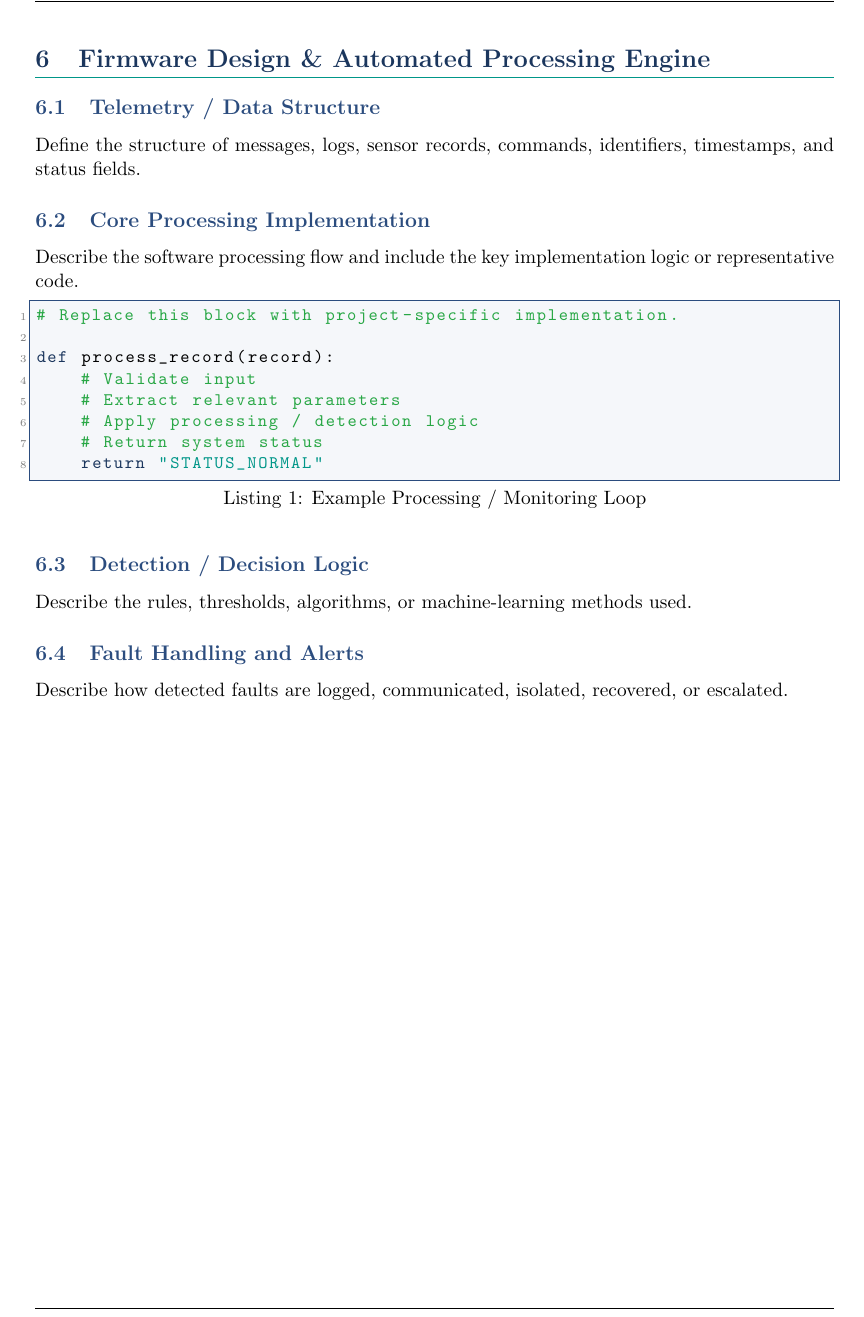
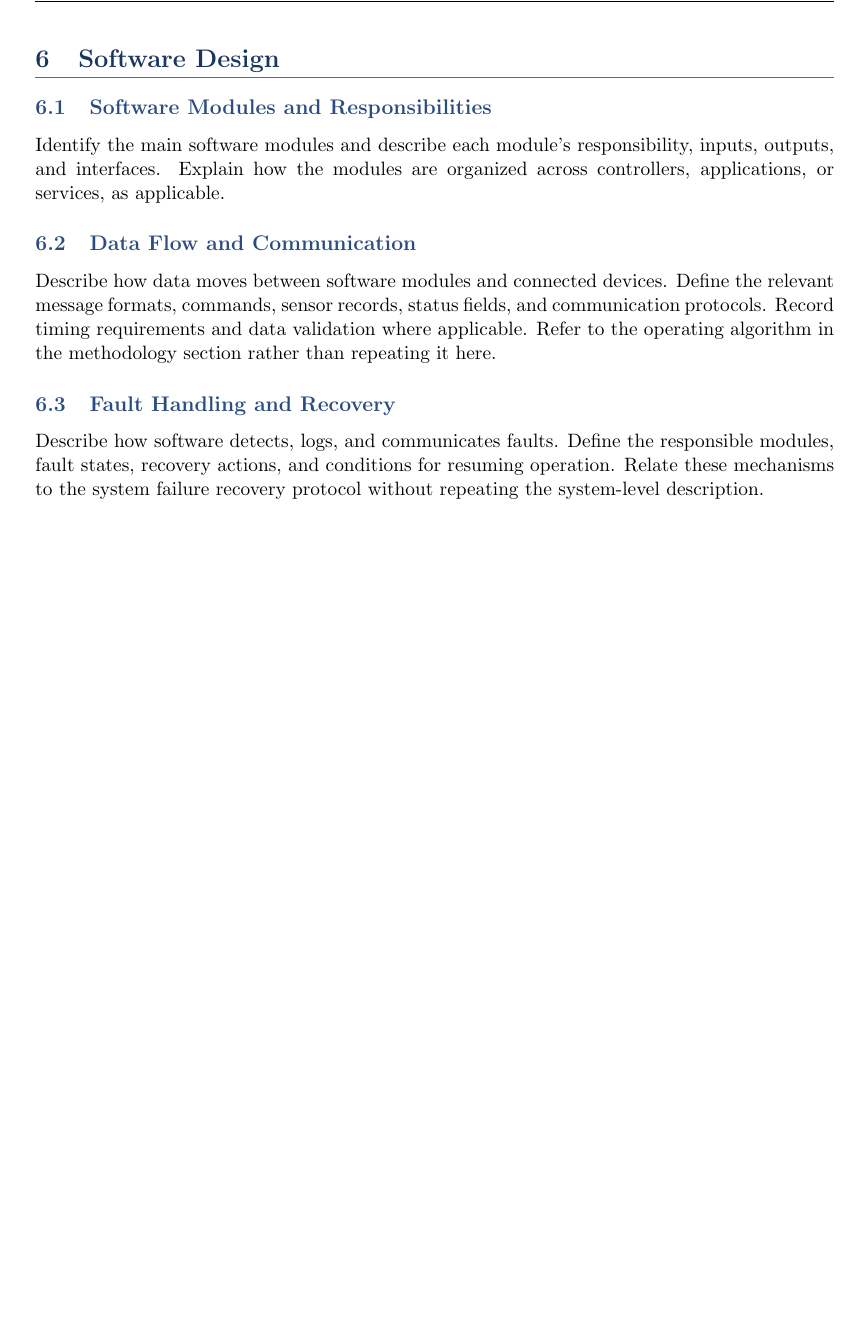
Before and after one commit to Phiscape-Robotics/PL26AXXX-Template, a LaTeX document (main.tex, which reads sections/06_firmware.tex): part of page 9 of 12, cut at the place of the change, the shorter picture padded with empty space. Compiled offline with pdfLaTeX.

Commit message:
Clarify software design section and remove placeholder code

```diff
--- a/sections/06_firmware.tex
+++ b/sections/06_firmware.tex
@@ -1,35 +1,26 @@
 % ============================================================
-% FIRMWARE & AUTOMATED PROCESSING
+% SOFTWARE DESIGN
 % ============================================================
 
-\section{Firmware Design \& Automated Processing Engine}
+\section{Software Design}
 
-\subsection{Telemetry / Data Structure}
+\subsection{Software Modules and Responsibilities}
 
-Define the structure of messages, logs, sensor records, commands,
-identifiers, timestamps, and status fields.
+Identify the main software modules and describe each module's responsibility,
+inputs, outputs, and interfaces. Explain how the modules are organized across
+controllers, applications, or services, as applicable.
 
-\subsection{Core Processing Implementation}
+\subsection{Data Flow and Communication}
 
-Describe the software processing flow and include the key implementation
-logic or representative code.
+Describe how data moves between software modules and connected devices.
+Define the relevant message formats, commands, sensor records, status fields,
+and communication protocols. Record timing requirements and data validation
+where applicable. Refer to the operating algorithm in the methodology section
+rather than repeating it here.
 
-\begin{lstlisting}[language=Python, caption=Example Processing / Monitoring Loop]
-# Replace this block with project-specific implementation.
+\subsection{Fault Handling and Recovery}
 
-def process_record(record):
-    # Validate input
-    # Extract relevant parameters
-    # Apply processing / detection logic
-    # Return system status
-    return "STATUS_NORMAL"
-\end{lstlisting}
-
-\subsection{Detection / Decision Logic}
-
-Describe the rules, thresholds, algorithms, or machine-learning methods used.
-
-\subsection{Fault Handling and Alerts}
-
-Describe how detected faults are logged, communicated, isolated,
-recovered, or escalated.
+Describe how software detects, logs, and communicates faults. Define the
+responsible modules, fault states, recovery actions, and conditions for
+resuming operation. Relate these mechanisms to the system failure recovery
+protocol without repeating the system-level description.
```
Also changed, not shown: HOW_TO_USE.md (+9 -10 lines), main.tex (+1 -1 lines), shareable/main.pdf.
